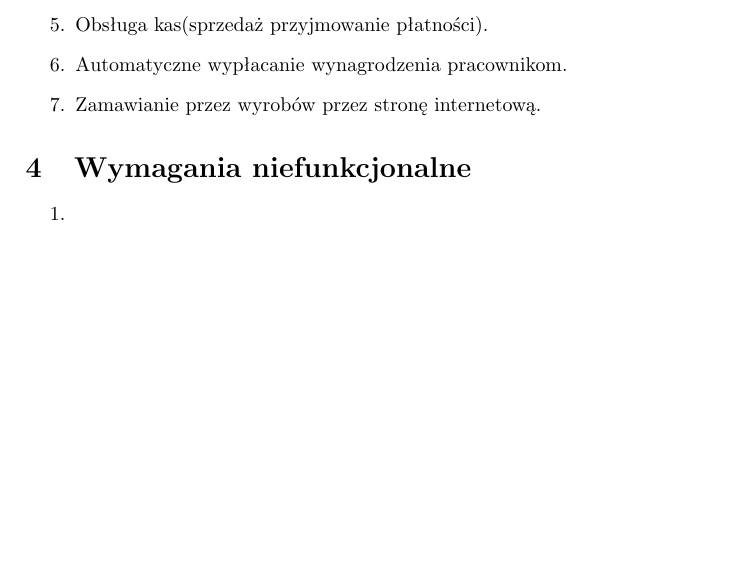
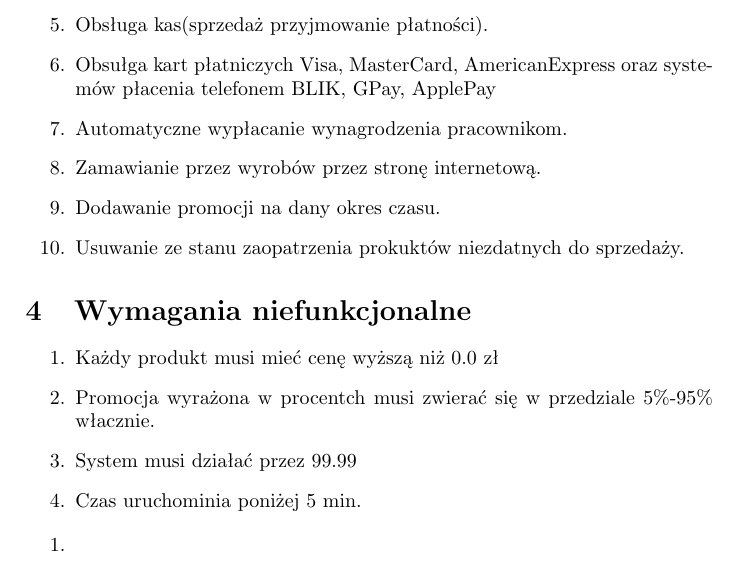
Before and after one commit to PatrykLisik/PSI, a LaTeX document (projekt_wstepny.tex): part of page 3 of 3, cut so that both start at the same text. Compiled offline with pdfLaTeX.

Commit message:
non functional and functional rqs

```diff
--- a/projekt_wstepny.tex
+++ b/projekt_wstepny.tex
@@ -88,10 +88,19 @@ Przewidywani użytkownicy sytemu to:
 \item Konfigurowanie zawartości raptów(wybór sklepów i magazynów, wybór typów produktów).
 \item Obsługa magazynów(dostawy i towaru płatności).
 \item Obsługa kas(sprzedaż przyjmowanie płatności).
+\item Obsułga kart płatniczych Visa, MasterCard, AmericanExpress oraz systemów płacenia telefonem BLIK, GPay, ApplePay
 \item Automatyczne wypłacanie wynagrodzenia pracownikom.
 \item Zamawianie przez wyrobów przez stronę internetową.
+\item Dodawanie promocji na dany okres czasu.
+\item Usuwanie ze stanu zaopatrzenia prokuktów niezdatnych do sprzedaży.
 \end{enumerate}
 \section{Wymagania niefunkcjonalne}
+\begin{enumerate}
+\item Każdy produkt musi mieć cenę wyższą niż 0.0 zł
+\item Promocja wyrażona w procentch musi zwierać się w przedziale 5\%-95\% włacznie.
+\item System musi działać przez 99.99% roku(może nie działać przed 518min) z wyłaczniem przerw na konserwację.
+\item Czas uruchominia poniżej 5 min.
+\end{enumerate}
 \begin{enumerate}
 \item
 \end{enumerate}
```
